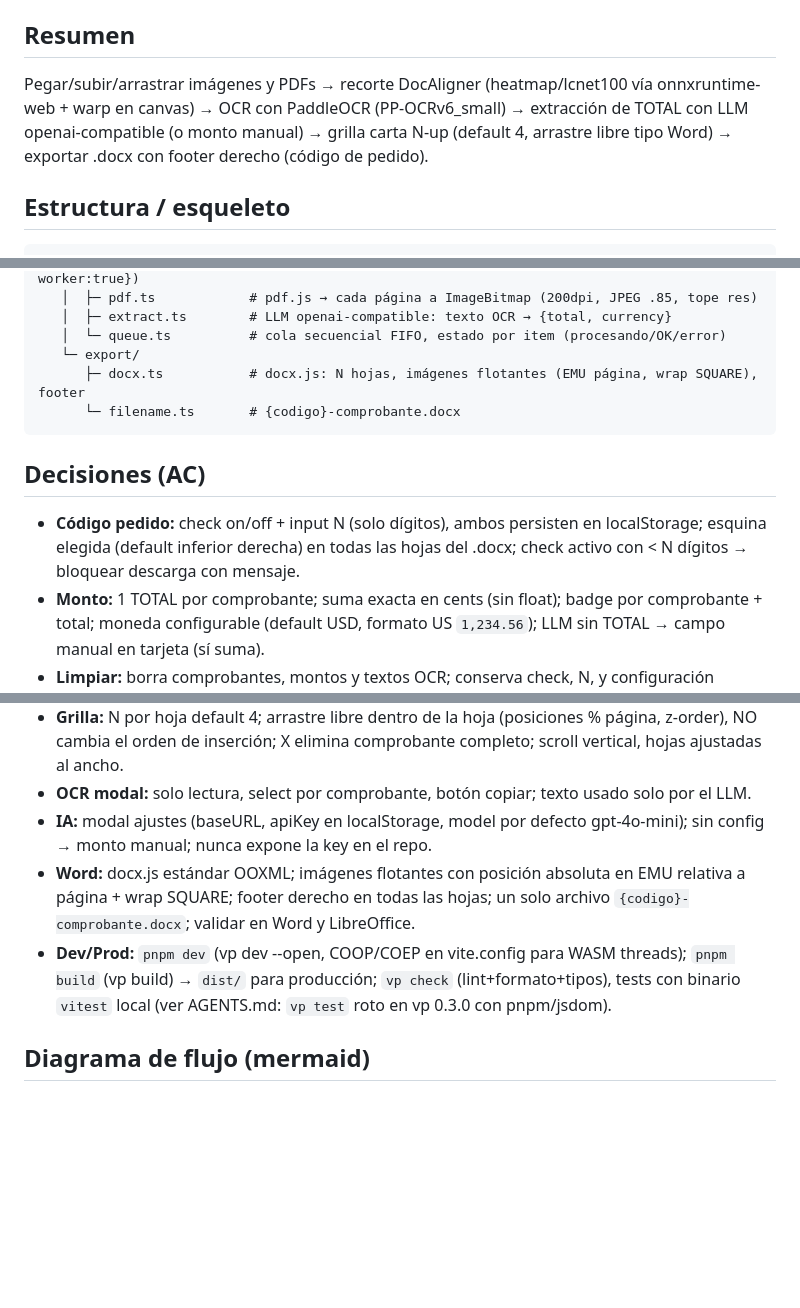
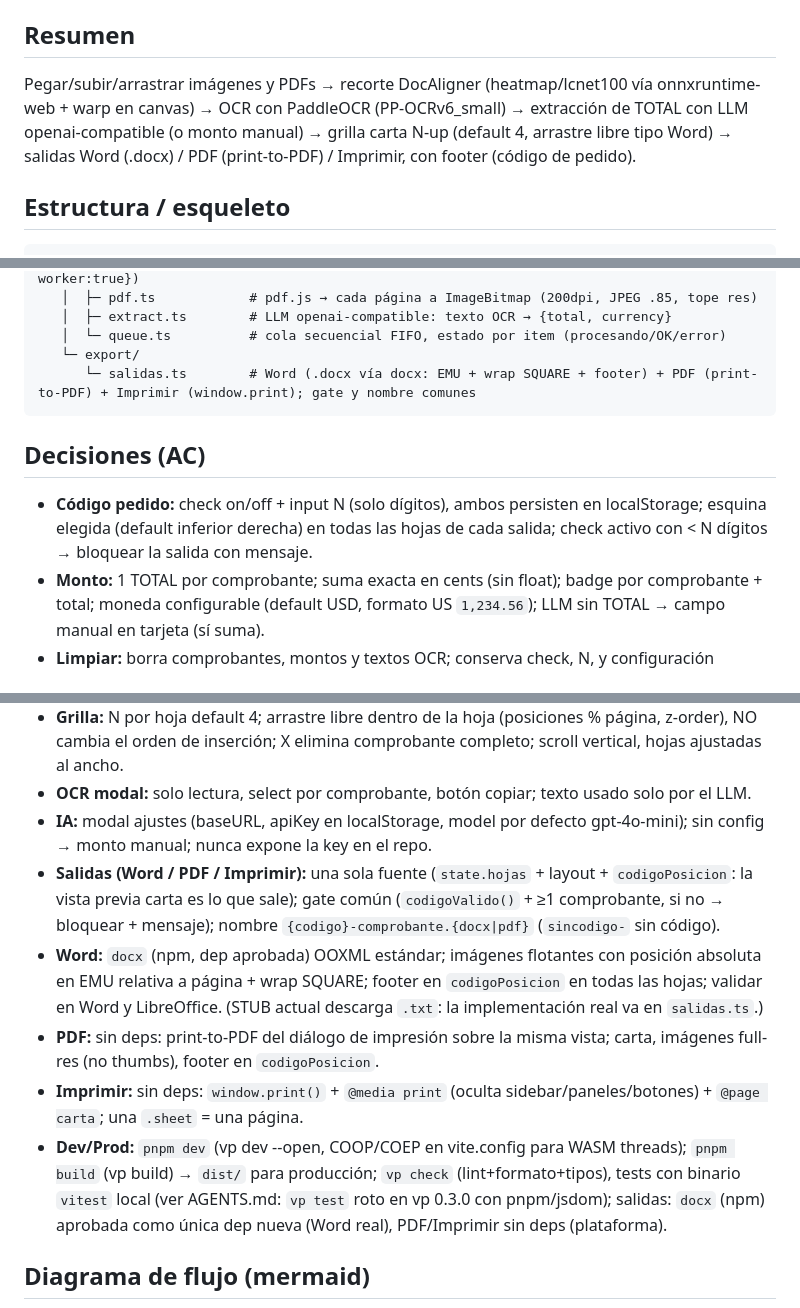
Before and after one commit to Asura7170/cortar-ordenar-facturas, a Markdown page: spec.md, 3 parts joined by grey strips. Drawn GitHub-style; blank space fills up the shorter version.

Commit message:
Spec: salidas Word/PDF/Imprimir con gate comun y salidas.ts

````diff
--- a/spec.md
+++ b/spec.md
@@ -4,7 +4,7 @@ App frontend-only, Chrome-only. TypeScript + Vite+ (toolchain VoidZero: Vite 8,
 
 ## Resumen
 
-Pegar/subir/arrastrar imágenes y PDFs → recorte DocAligner (heatmap/lcnet100 vía onnxruntime-web + warp en canvas) → OCR con PaddleOCR (PP-OCRv6_small) → extracción de TOTAL con LLM openai-compatible (o monto manual) → grilla carta N-up (default 4, arrastre libre tipo Word) → exportar .docx con footer derecho (código de pedido).
+Pegar/subir/arrastrar imágenes y PDFs → recorte DocAligner (heatmap/lcnet100 vía onnxruntime-web + warp en canvas) → OCR con PaddleOCR (PP-OCRv6_small) → extracción de TOTAL con LLM openai-compatible (o monto manual) → grilla carta N-up (default 4, arrastre libre tipo Word) → salidas Word (.docx) / PDF (print-to-PDF) / Imprimir, con footer (código de pedido).
 
 ## Estructura / esqueleto
 
@@ -35,13 +35,12 @@ facturas/
    │  ├─ extract.ts        # LLM openai-compatible: texto OCR → {total, currency}
    │  └─ queue.ts          # cola secuencial FIFO, estado por item (procesando/OK/error)
    └─ export/
-      ├─ docx.ts           # docx.js: N hojas, imágenes flotantes (EMU página, wrap SQUARE), footer
-      └─ filename.ts       # {codigo}-comprobante.docx
+      └─ salidas.ts        # Word (.docx vía docx: EMU + wrap SQUARE + footer) + PDF (print-to-PDF) + Imprimir (window.print); gate y nombre comunes
 ```
 
 ## Decisiones (AC)
 
-- **Código pedido:** check on/off + input N (solo dígitos), ambos persisten en localStorage; esquina elegida (default inferior derecha) en todas las hojas del .docx; check activo con < N dígitos → bloquear descarga con mensaje.
+- **Código pedido:** check on/off + input N (solo dígitos), ambos persisten en localStorage; esquina elegida (default inferior derecha) en todas las hojas de cada salida; check activo con < N dígitos → bloquear la salida con mensaje.
 - **Monto:** 1 TOTAL por comprobante; suma exacta en cents (sin float); badge por comprobante + total; moneda configurable (default USD, formato US `1,234.56`); LLM sin TOTAL → campo manual en tarjeta (sí suma).
 - **Limpiar:** borra comprobantes, montos y textos OCR; conserva check, N, y configuración IA/moneda.
 - **Recorte:** DocAligner heatmap/lcnet100 vendoreado (`public/models/`, Apache-2.0, ver NOTICE.txt); foto con borde negro 100px (receta del demo: extrapola esquinas cortadas), inferencia onnxruntime-web (WebGPU→WASM, `public/ort/`), warp por homografía en canvas con fondo blanco; sin 4 esquinas plausibles (conf ≥0.3, área 5–98%, convexo) → imagen completa, la cola sigue. Sin config de modelo en UI.
@@ -51,8 +50,11 @@ facturas/
 - **Grilla:** N por hoja default 4; arrastre libre dentro de la hoja (posiciones % página, z-order), NO cambia el orden de inserción; X elimina comprobante completo; scroll vertical, hojas ajustadas al ancho.
 - **OCR modal:** solo lectura, select por comprobante, botón copiar; texto usado solo por el LLM.
 - **IA:** modal ajustes (baseURL, apiKey en localStorage, model por defecto gpt-4o-mini); sin config → monto manual; nunca expone la key en el repo.
-- **Word:** docx.js estándar OOXML; imágenes flotantes con posición absoluta en EMU relativa a página + wrap SQUARE; footer derecho en todas las hojas; un solo archivo `{codigo}-comprobante.docx`; validar en Word y LibreOffice.
-- **Dev/Prod:** `pnpm dev` (vp dev --open, COOP/COEP en vite.config para WASM threads); `pnpm build` (vp build) → `dist/` para producción; `vp check` (lint+formato+tipos), tests con binario `vitest` local (ver AGENTS.md: `vp test` roto en vp 0.3.0 con pnpm/jsdom).
+- **Salidas (Word / PDF / Imprimir):** una sola fuente (`state.hojas` + layout + `codigoPosicion`: la vista previa carta es lo que sale); gate común (`codigoValido()` + ≥1 comprobante, si no → bloquear + mensaje); nombre `{codigo}-comprobante.{docx|pdf}` (`sincodigo-` sin código).
+- **Word:** `docx` (npm, dep aprobada) OOXML estándar; imágenes flotantes con posición absoluta en EMU relativa a página + wrap SQUARE; footer en `codigoPosicion` en todas las hojas; validar en Word y LibreOffice. (STUB actual descarga `.txt`: la implementación real va en `salidas.ts`.)
+- **PDF:** sin deps: print-to-PDF del diálogo de impresión sobre la misma vista; carta, imágenes full-res (no thumbs), footer en `codigoPosicion`.
+- **Imprimir:** sin deps: `window.print()` + `@media print` (oculta sidebar/paneles/botones) + `@page carta`; una `.sheet` = una página.
+- **Dev/Prod:** `pnpm dev` (vp dev --open, COOP/COEP en vite.config para WASM threads); `pnpm build` (vp build) → `dist/` para producción; `vp check` (lint+formato+tipos), tests con binario `vitest` local (ver AGENTS.md: `vp test` roto en vp 0.3.0 con pnpm/jsdom); salidas: `docx` (npm) aprobada como única dep nueva (Word real), PDF/Imprimir sin deps (plataforma).
 
 ## Diagrama de flujo (mermaid)
 
````
Also changed, not shown: other parts of spec.md (+5 -3 lines).
